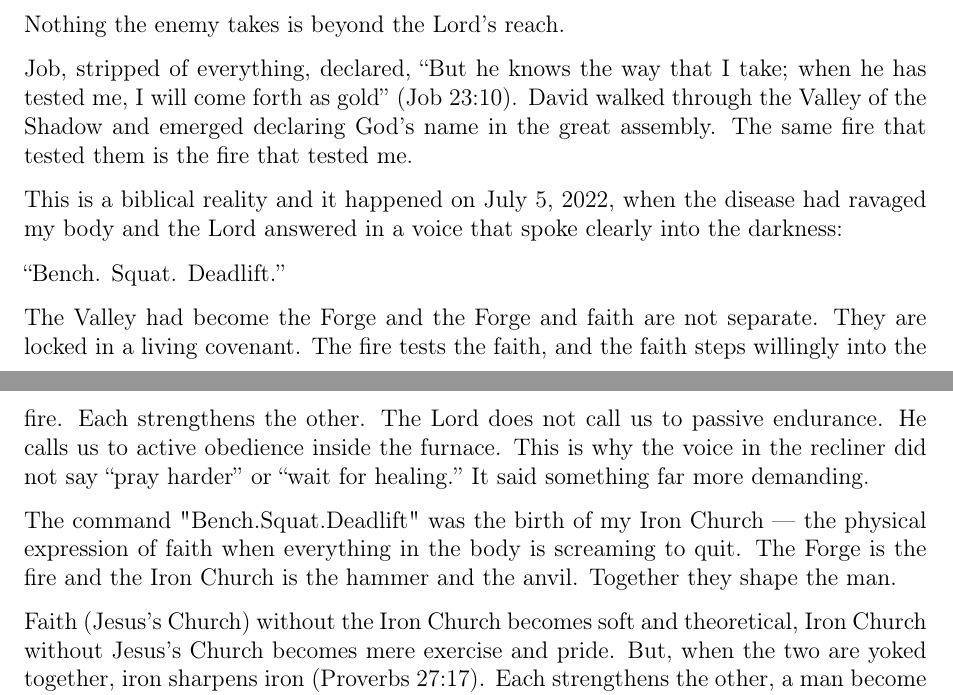
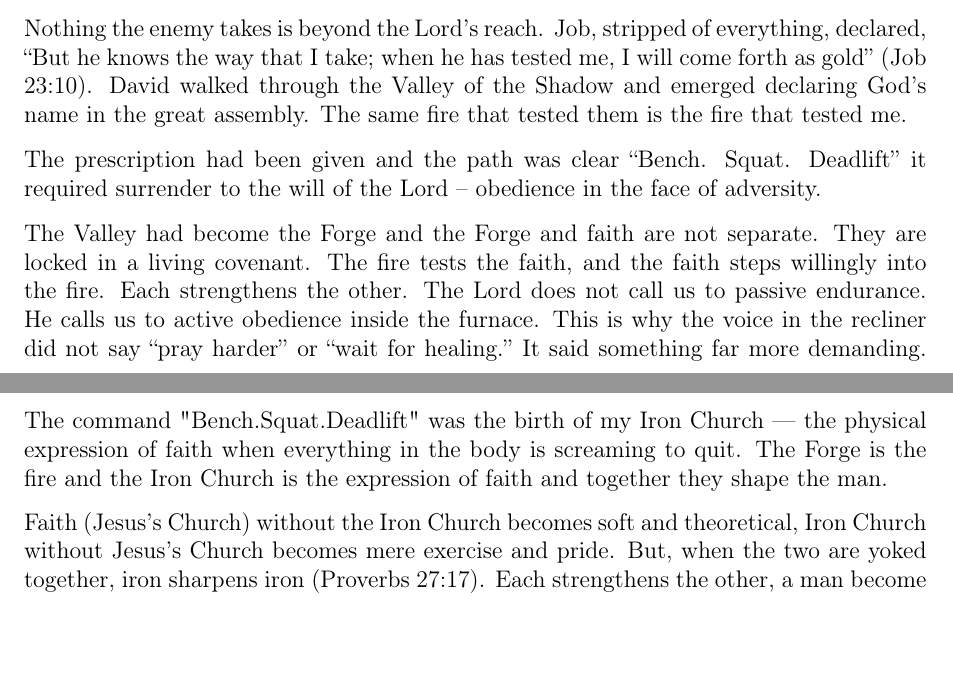
Before and after one commit to glennmschultz/ShadowToSteel, a LaTeX thesis (Shadow-to-Steel.tex): two parts of pages 16 and 17 of 33, joined at a grey line, cut so that both start at the same text, the shorter picture padded with empty space. Compiled offline with pdfLaTeX.

Commit message:
chapter 3.4

```diff
--- a/Shadow-to-Steel.tex
+++ b/Shadow-to-Steel.tex
@@ -326,17 +326,11 @@ The Forge is not punishment.
 
 It is purification. The enemy attacks what is most important — first a man's spirit and then his physical strength — thinking he will break the man. But every blow he lands only turns up the heat of the Forge that the Lord Himself placed us in. The small god of this world believes he is destroying us. The King knows he is only intensifying the refining process. More dross is burned away and the steel that emerges is unbreakable.
 
-Nothing the enemy takes is beyond the Lord’s reach.
+Nothing the enemy takes is beyond the Lord’s reach.  Job, stripped of everything, declared, “But he knows the way that I take; when he has tested me, I will come forth as gold” (Job 23:10). David walked through the Valley of the Shadow and emerged declaring God’s name in the great assembly. The same fire that tested them is the fire that tested me.
 
-Job, stripped of everything, declared, “But he knows the way that I take; when he has tested me, I will come forth as gold” (Job 23:10). David walked through the Valley of the Shadow and emerged declaring God’s name in the great assembly. The same fire that tested them is the fire that tested me.
+The prescription had been given and the path was clear “Bench. Squat. Deadlift” it required surrender to the will of the Lord -- obedience in the face of adversity.
 
-This is a biblical reality and it happened on July 5, 2022, when the disease had ravaged my body and the Lord answered in a voice that spoke clearly into the darkness:
-
-“Bench. Squat. Deadlift.”
-
-The Valley had become the Forge and the Forge and faith are not separate. They are locked in a living covenant. The fire tests the faith, and the faith steps willingly into the fire.  Each strengthens the other.  The Lord does not call us to passive endurance.  He calls us to active obedience inside the furnace.  This is why the voice in the recliner did not say “pray harder” or “wait for healing.” It said something far more demanding.
-
-The command "Bench.Squat.Deadlift" was the birth of my Iron Church — the physical expression of faith when everything in the body is screaming to quit. The Forge is the fire and the Iron Church is the hammer and the anvil.  Together they shape the man.
+The Valley had become the Forge and the Forge and faith are not separate. They are locked in a living covenant. The fire tests the faith, and the faith steps willingly into the fire.  Each strengthens the other.  The Lord does not call us to passive endurance.  He calls us to active obedience inside the furnace.  This is why the voice in the recliner did not say “pray harder” or “wait for healing.” It said something far more demanding.  The command "Bench.Squat.Deadlift" was the birth of my Iron Church — the physical expression of faith when everything in the body is screaming to quit. The Forge is the fire and the Iron Church is the expression of faith and together they shape the man.
 
 Faith (Jesus's Church) without the Iron Church becomes soft and theoretical,  Iron Church without Jesus's Church becomes mere exercise and pride.  But, when the two are yoked together, iron sharpens iron (Proverbs 27:17).   Each strengthens the other, a man become whole and something unbreakable is formed; and men rise to that for which they were made.
 
```
Also changed, not shown: Shadow-to-Steel.pdf, 2 other files.
